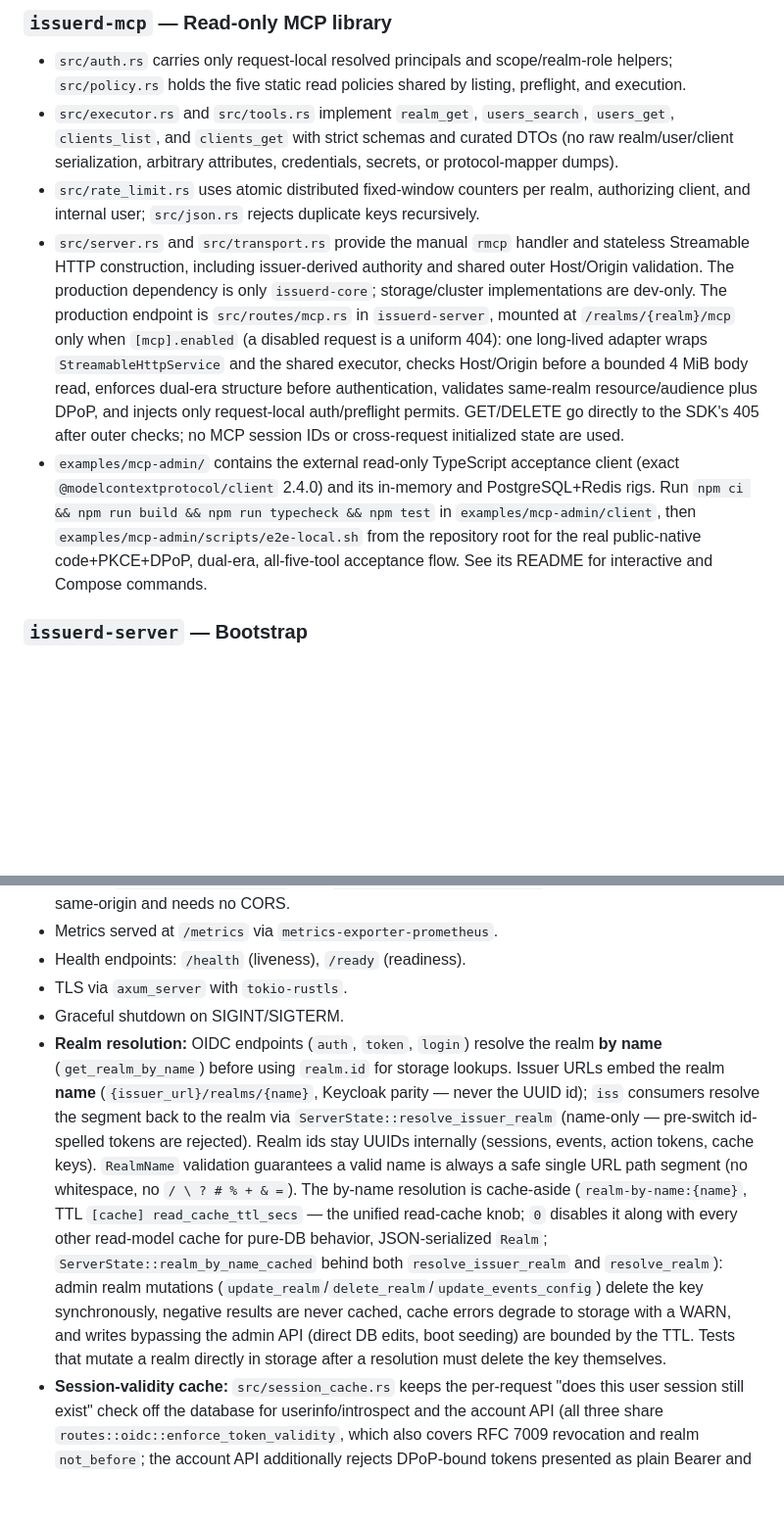
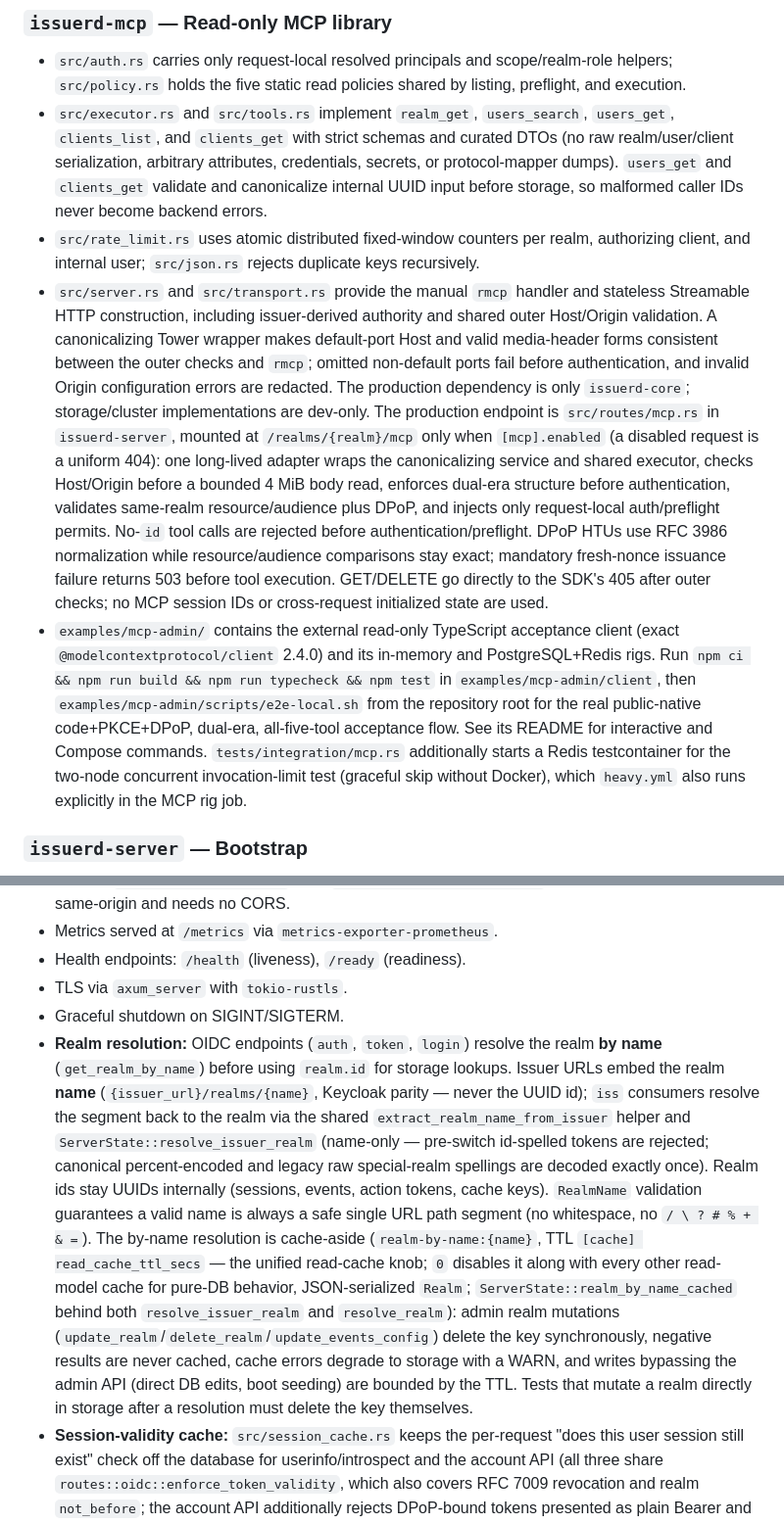
Before and after one commit to issuerd/issuerd, a Markdown page: AGENTS.md, 2 parts joined by grey strips. Shown at 98% size. Rendered like a GitHub page; blank space fills up the shorter version.

```diff
--- a/AGENTS.md
+++ b/AGENTS.md
@@ -825,10 +825,10 @@ Keycloak uses an embedded H2 database in dev mode, so no PostgreSQL init is requ
 ### `issuerd-mcp` — Read-only MCP library
 
 - `src/auth.rs` carries only request-local resolved principals and scope/realm-role helpers; `src/policy.rs` holds the five static read policies shared by listing, preflight, and execution.
-- `src/executor.rs` and `src/tools.rs` implement `realm_get`, `users_search`, `users_get`, `clients_list`, and `clients_get` with strict schemas and curated DTOs (no raw realm/user/client serialization, arbitrary attributes, credentials, secrets, or protocol-mapper dumps).
+- `src/executor.rs` and `src/tools.rs` implement `realm_get`, `users_search`, `users_get`, `clients_list`, and `clients_get` with strict schemas and curated DTOs (no raw realm/user/client serialization, arbitrary attributes, credentials, secrets, or protocol-mapper dumps). `users_get` and `clients_get` validate and canonicalize internal UUID input before storage, so malformed caller IDs never become backend errors.
 - `src/rate_limit.rs` uses atomic distributed fixed-window counters per realm, authorizing client, and internal user; `src/json.rs` rejects duplicate keys recursively.
-- `src/server.rs` and `src/transport.rs` provide the manual `rmcp` handler and stateless Streamable HTTP construction, including issuer-derived authority and shared outer Host/Origin validation. The production dependency is only `issuerd-core`; storage/cluster implementations are dev-only. The production endpoint is `src/routes/mcp.rs` in `issuerd-server`, mounted at `/realms/{realm}/mcp` only when `[mcp].enabled` (a disabled request is a uniform 404): one long-lived adapter wraps `StreamableHttpService` and the shared executor, checks Host/Origin before a bounded 4 MiB body read, enforces dual-era structure before authentication, validates same-realm resource/audience plus DPoP, and injects only request-local auth/preflight permits. GET/DELETE go directly to the SDK's 405 after outer checks; no MCP session IDs or cross-request initialized state are used.
-- `examples/mcp-admin/` contains the external read-only TypeScript acceptance client (exact `@modelcontextprotocol/client` 2.4.0) and its in-memory and PostgreSQL+Redis rigs. Run `npm ci && npm run build && npm run typecheck && npm test` in `examples/mcp-admin/client`, then `examples/mcp-admin/scripts/e2e-local.sh` from the repository root for the real public-native code+PKCE+DPoP, dual-era, all-five-tool acceptance flow. See its README for interactive and Compose commands.
+- `src/server.rs` and `src/transport.rs` provide the manual `rmcp` handler and stateless Streamable HTTP construction, including issuer-derived authority and shared outer Host/Origin validation. A canonicalizing Tower wrapper makes default-port Host and valid media-header forms consistent between the outer checks and `rmcp`; omitted non-default ports fail before authentication, and invalid Origin configuration errors are redacted. The production dependency is only `issuerd-core`; storage/cluster implementations are dev-only. The production endpoint is `src/routes/mcp.rs` in `issuerd-server`, mounted at `/realms/{realm}/mcp` only when `[mcp].enabled` (a disabled request is a uniform 404): one long-lived adapter wraps the canonicalizing service and shared executor, checks Host/Origin before a bounded 4 MiB body read, enforces dual-era structure before authentication, validates same-realm resource/audience plus DPoP, and injects only request-local auth/preflight permits. No-`id` tool calls are rejected before authentication/preflight. DPoP HTUs use RFC 3986 normalization while resource/audience comparisons stay exact; mandatory fresh-nonce issuance failure returns 503 before tool execution. GET/DELETE go directly to the SDK's 405 after outer checks; no MCP session IDs or cross-request initialized state are used.
+- `examples/mcp-admin/` contains the external read-only TypeScript acceptance client (exact `@modelcontextprotocol/client` 2.4.0) and its in-memory and PostgreSQL+Redis rigs. Run `npm ci && npm run build && npm run typecheck && npm test` in `examples/mcp-admin/client`, then `examples/mcp-admin/scripts/e2e-local.sh` from the repository root for the real public-native code+PKCE+DPoP, dual-era, all-five-tool acceptance flow. See its README for interactive and Compose commands. `tests/integration/mcp.rs` additionally starts a Redis testcontainer for the two-node concurrent invocation-limit test (graceful skip without Docker), which `heavy.yml` also runs explicitly in the MCP rig job.
 
 ### `issuerd-server` — Bootstrap
 
@@ -839,7 +839,7 @@ Keycloak uses an embedded H2 database in dev mode, so no PostgreSQL init is requ
 - Health endpoints: `/health` (liveness), `/ready` (readiness).
 - TLS via `axum_server` with `tokio-rustls`.
 - Graceful shutdown on SIGINT/SIGTERM.
-- **Realm resolution:** OIDC endpoints (`auth`, `token`, `login`) resolve the realm **by name** (`get_realm_by_name`) before using `realm.id` for storage lookups. Issuer URLs embed the realm **name** (`{issuer_url}/realms/{name}`, Keycloak parity — never the UUID id); `iss` consumers resolve the segment back to the realm via `ServerState::resolve_issuer_realm` (name-only — pre-switch id-spelled tokens are rejected). Realm ids stay UUIDs internally (sessions, events, action tokens, cache keys). `RealmName` validation guarantees a valid name is always a safe single URL path segment (no whitespace, no `/ \ ? # % + & =`). The by-name resolution is cache-aside (`realm-by-name:{name}`, TTL `[cache] read_cache_ttl_secs` — the unified read-cache knob; `0` disables it along with every other read-model cache for pure-DB behavior, JSON-serialized `Realm`; `ServerState::realm_by_name_cached` behind both `resolve_issuer_realm` and `resolve_realm`): admin realm mutations (`update_realm`/`delete_realm`/`update_events_config`) delete the key synchronously, negative results are never cached, cache errors degrade to storage with a WARN, and writes bypassing the admin API (direct DB edits, boot seeding) are bounded by the TTL. Tests that mutate a realm directly in storage after a resolution must delete the key themselves.
+- **Realm resolution:** OIDC endpoints (`auth`, `token`, `login`) resolve the realm **by name** (`get_realm_by_name`) before using `realm.id` for storage lookups. Issuer URLs embed the realm **name** (`{issuer_url}/realms/{name}`, Keycloak parity — never the UUID id); `iss` consumers resolve the segment back to the realm via the shared `extract_realm_name_from_issuer` helper and `ServerState::resolve_issuer_realm` (name-only — pre-switch id-spelled tokens are rejected; canonical percent-encoded and legacy raw special-realm spellings are decoded exactly once). Realm ids stay UUIDs internally (sessions, events, action tokens, cache keys). `RealmName` validation guarantees a valid name is always a safe single URL path segment (no whitespace, no `/ \ ? # % + & =`). The by-name resolution is cache-aside (`realm-by-name:{name}`, TTL `[cache] read_cache_ttl_secs` — the unified read-cache knob; `0` disables it along with every other read-model cache for pure-DB behavior, JSON-serialized `Realm`; `ServerState::realm_by_name_cached` behind both `resolve_issuer_realm` and `resolve_realm`): admin realm mutations (`update_realm`/`delete_realm`/`update_events_config`) delete the key synchronously, negative results are never cached, cache errors degrade to storage with a WARN, and writes bypassing the admin API (direct DB edits, boot seeding) are bounded by the TTL. Tests that mutate a realm directly in storage after a resolution must delete the key themselves.
 - **Session-validity cache:** `src/session_cache.rs` keeps the per-request "does this user session still exist" check off the database for userinfo/introspect and the account API (all three share `routes::oidc::enforce_token_validity`, which also covers RFC 7009 revocation and realm `not_before`; the account API additionally rejects DPoP-bound tokens presented as plain Bearer and accepts only interactive `account-console`/`admin-cli` tokens with a live stored session). `session_snapshot(state, realm_id, sid)` answers from `session:{realm}:{sid}` entries — positive `{"u":user_id,"v":version,"g":optional_tombstone}` with TTL `[cache] read_cache_ttl_secs` (the unified read-cache TTL, default 60 s; `0` disables every read-model cache for pure-DB behavior) or a 5 s negative marker `{"x":1}` absorbing replay floods of deleted-session tokens. Single-session deletes (logout, admin revoke, SSO-idle cleanup) call `invalidate_session` synchronously; it writes a unique per-session tombstone (`session-tombstone:{realm}:{sid}`, bounded 24 h TTL) before deleting the snapshot, and positive hits must match it so a delayed cache write cannot resurrect a deleted session. User delete DB-cascades sessions, so `delete_user` bumps the `sessv:{realm}:{user_id}` counter (`bump_user_session_version`) and stale-versioned snapshots miss. All cache errors fall back to storage (fail-closed semantics unchanged).
 - **Authorization-code storage:** codes are keyed by `auth_code:{realm}:{code}` and carry their issuing realm and client; redemption enforces both bindings and atomically consumes the code. Pre-binding legacy codes are rejected during their short TTL rather than risking cross-realm redemption.
 - **Remember-me revocation:** SPA and RP-initiated logout validate presented remember-me tokens and store their signed token ids under `remember-revoked:{realm}:{jti}` for the remaining expiry window (including the 60-second verification leeway). Silent remembered authentication rejects revoked tokens and revocation-store read failures; logout returns a retryable error when revocation cannot be persisted. The signed realm claim, not the cookie-name suffix, determines the revocation namespace. As with other cache-backed revocation state, entries do not survive a Redis wipe or an in-memory-cache restart; durable Redis persistence is required when revocation must survive those events.
```
Also changed, not shown: other parts of AGENTS.md (+1 -1 lines), CHANGELOG.md (+2 -0 lines), docs/mcp-server.md (+26 -15 lines).
